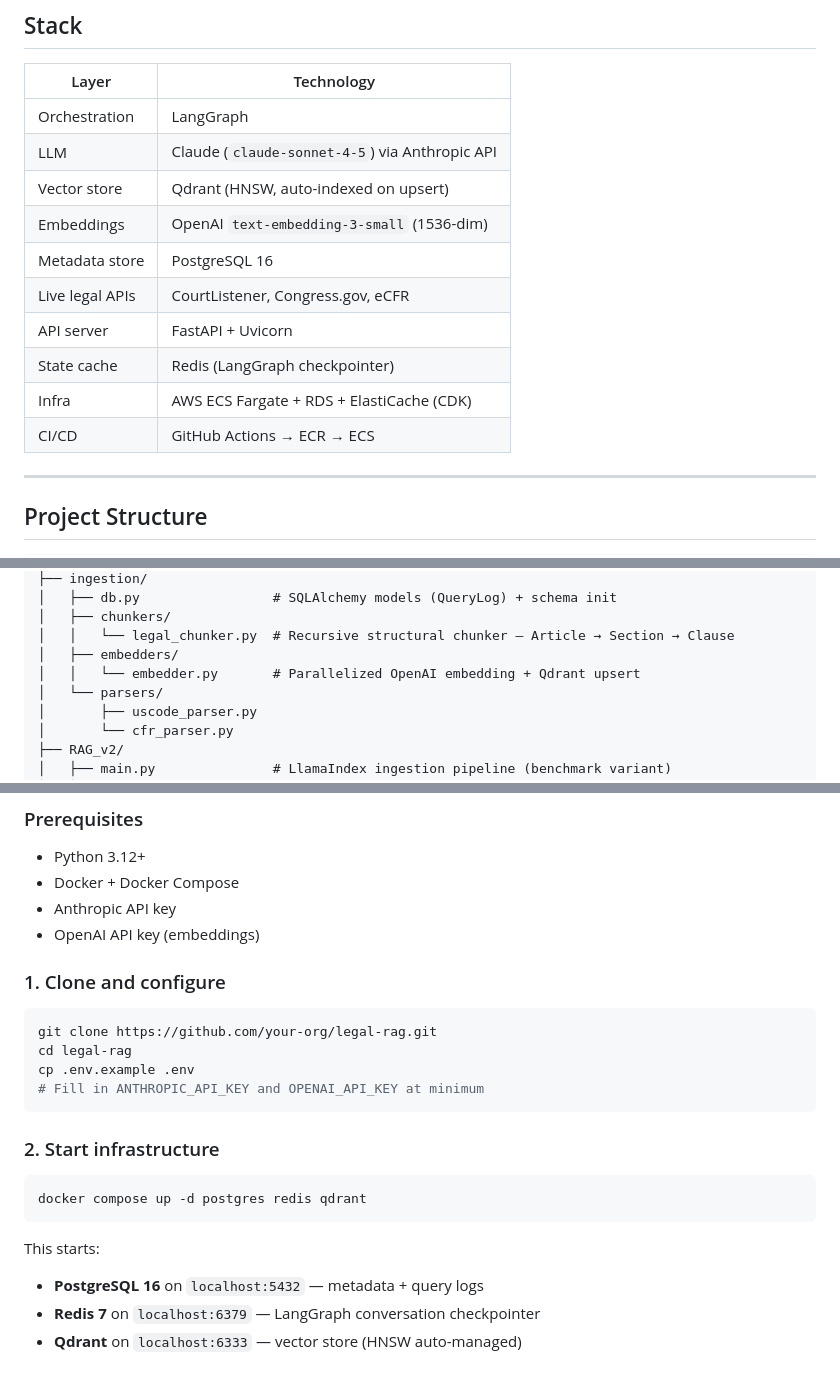
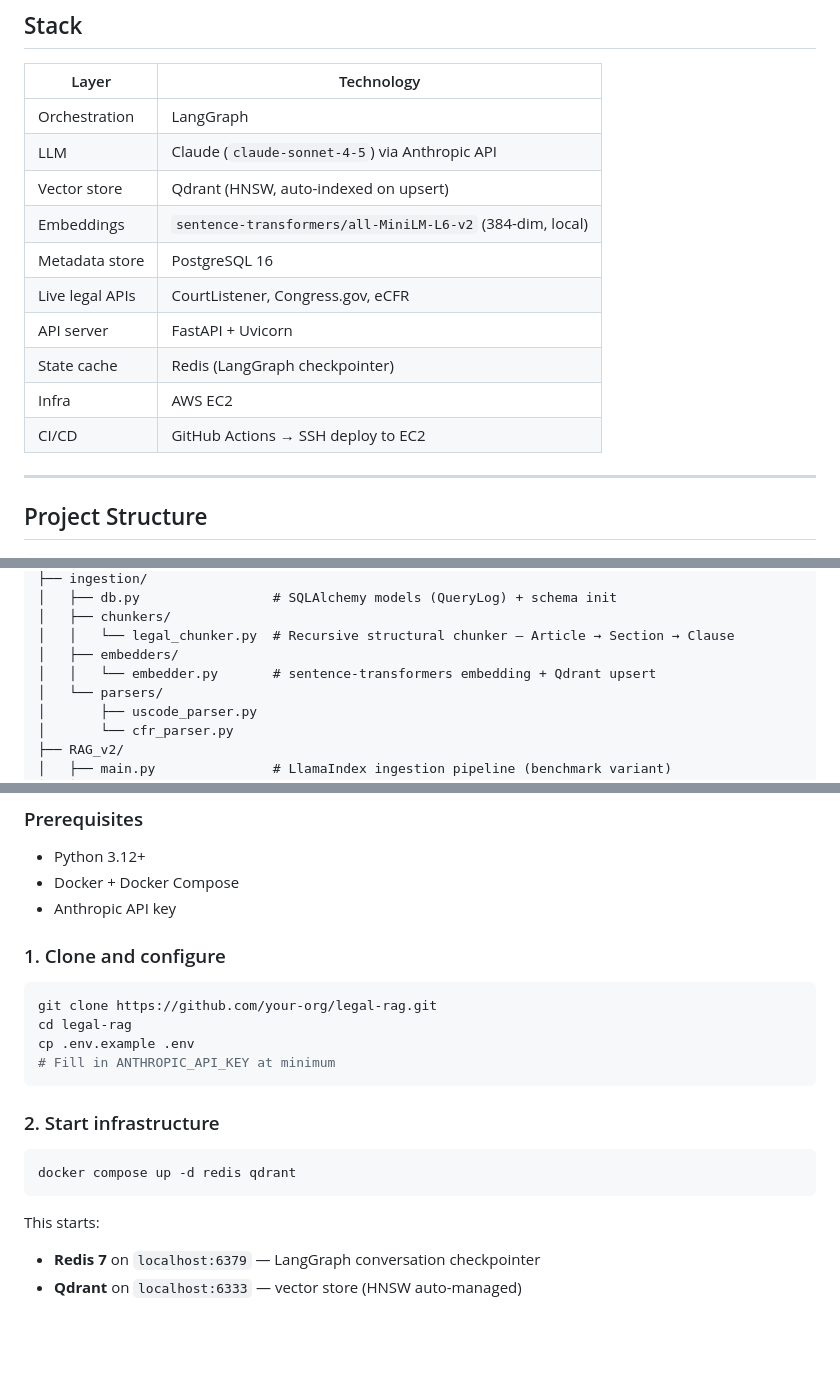
Before and after one commit to ayushgupta75/legal-rag, a Markdown page: README.md, 3 parts joined by grey strips. Rendered like a GitHub page; blank space fills up the shorter version.

````diff
--- a/README.md
+++ b/README.md
@@ -53,13 +53,13 @@ Built with [LangGraph](https://github.com/langchain-ai/langgraph). All nodes sha
 | Orchestration | LangGraph |
 | LLM | Claude (`claude-sonnet-4-5`) via Anthropic API |
 | Vector store | Qdrant (HNSW, auto-indexed on upsert) |
-| Embeddings | OpenAI `text-embedding-3-small` (1536-dim) |
+| Embeddings | `sentence-transformers/all-MiniLM-L6-v2` (384-dim, local) |
 | Metadata store | PostgreSQL 16 |
 | Live legal APIs | CourtListener, Congress.gov, eCFR |
 | API server | FastAPI + Uvicorn |
 | State cache | Redis (LangGraph checkpointer) |
-| Infra | AWS ECS Fargate + RDS + ElastiCache (CDK) |
-| CI/CD | GitHub Actions → ECR → ECS |
+| Infra | AWS EC2 |
+| CI/CD | GitHub Actions → SSH deploy to EC2 |
 
 ---
 
@@ -82,7 +82,7 @@ legal-rag/
 │   ├── chunkers/
 │   │   └── legal_chunker.py  # Recursive structural chunker — Article → Section → Clause
 │   ├── embedders/
-│   │   └── embedder.py       # Parallelized OpenAI embedding + Qdrant upsert
+│   │   └── embedder.py       # sentence-transformers embedding + Qdrant upsert
 │   └── parsers/
 │       ├── uscode_parser.py
 │       └── cfr_parser.py
@@ -118,7 +118,6 @@ legal-rag/
 - Python 3.12+
 - Docker + Docker Compose
 - Anthropic API key
-- OpenAI API key (embeddings)
 
 ### 1. Clone and configure
 
@@ -126,17 +125,16 @@ legal-rag/
 git clone https://github.com/your-org/legal-rag.git
 cd legal-rag
 cp .env.example .env
-# Fill in ANTHROPIC_API_KEY and OPENAI_API_KEY at minimum
+# Fill in ANTHROPIC_API_KEY at minimum
 ```
 
 ### 2. Start infrastructure
 
 ```bash
-docker compose up -d postgres redis qdrant
+docker compose up -d redis qdrant
 ```
 
 This starts:
-- **PostgreSQL 16** on `localhost:5432` — metadata + query logs
 - **Redis 7** on `localhost:6379` — LangGraph conversation checkpointer
 - **Qdrant** on `localhost:6333` — vector store (HNSW auto-managed)
 
````
Also changed, not shown: other parts of README.md (+10 -31 lines), CLAUDE.md (added, +134 -0 lines).
